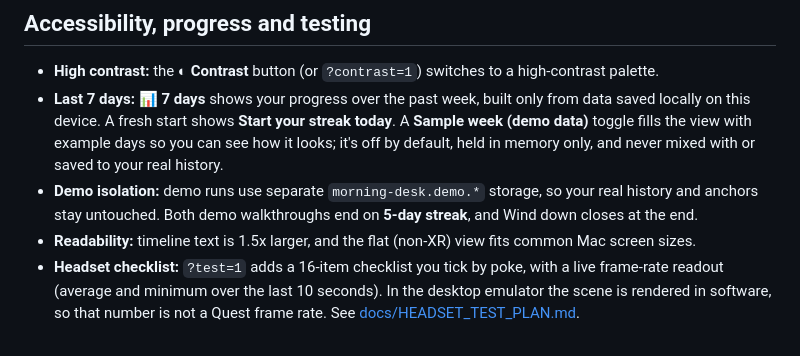
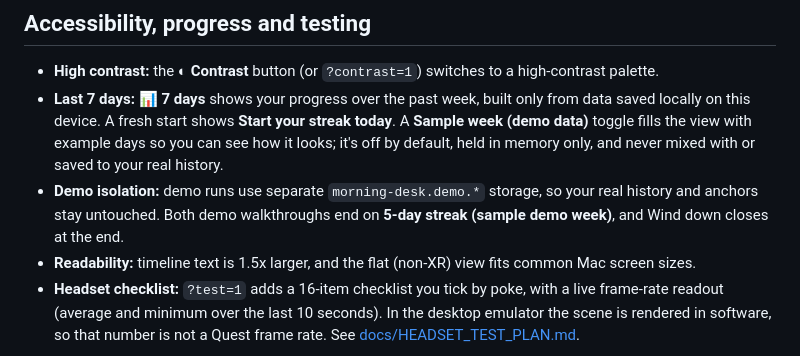
Before and after one commit to muditsharma354abc-bot/morning-desk, a Markdown page: README.md, the part around one of its changes. Drawn GitHub-style.

Commit message:
README: label demo streak as sample demo week

```diff
--- a/README.md
+++ b/README.md
@@ -142,7 +142,7 @@ Placement uses standard WebXR plane detection, hit-test and anchors through IWSD
 
 - **High contrast:** the **◐ Contrast** button (or `?contrast=1`) switches to a high-contrast palette.
 - **Last 7 days:** **📊 7 days** shows your progress over the past week, built only from data saved locally on this device. A fresh start shows **Start your streak today**. A **Sample week (demo data)** toggle fills the view with example days so you can see how it looks; it's off by default, held in memory only, and never mixed with or saved to your real history.
-- **Demo isolation:** demo runs use separate `morning-desk.demo.*` storage, so your real history and anchors stay untouched. Both demo walkthroughs end on **5-day streak**, and Wind down closes at the end.
+- **Demo isolation:** demo runs use separate `morning-desk.demo.*` storage, so your real history and anchors stay untouched. Both demo walkthroughs end on **5-day streak (sample demo week)**, and Wind down closes at the end.
 - **Readability:** timeline text is 1.5x larger, and the flat (non-XR) view fits common Mac screen sizes.
 - **Headset checklist:** `?test=1` adds a 16-item checklist you tick by poke, with a live frame-rate readout (average and minimum over the last 10 seconds). In the desktop emulator the scene is rendered in software, so that number is not a Quest frame rate. See [docs/HEADSET_TEST_PLAN.md](docs/HEADSET_TEST_PLAN.md).
 
```
Also changed, not shown: other parts of README.md (+1 -1 lines).
